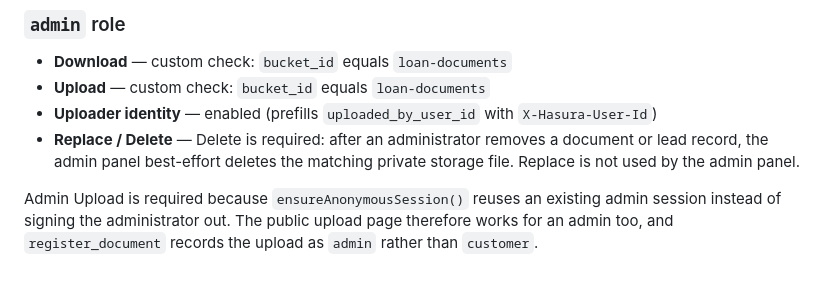
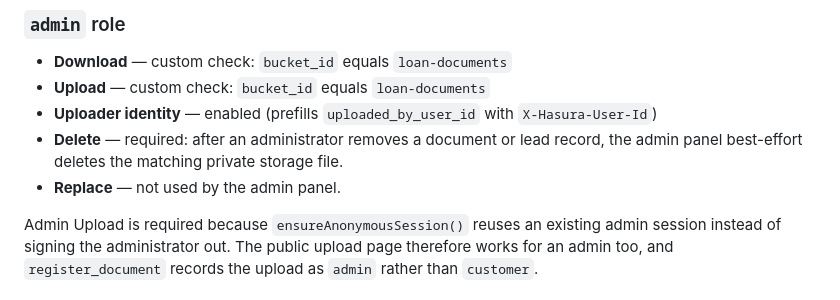
Before and after one commit to kamilsolanki99/dhanvi-finserv, a Markdown page: nhost/README.md, the part around the change. Rendered like a GitHub page.

Commit message:
Clarify admin storage delete permission

```diff
--- a/nhost/README.md
+++ b/nhost/README.md
@@ -206,9 +206,9 @@ try to grant storage access from the Hasura table permissions screen.
 - **Upload** — custom check: `bucket_id` equals `loan-documents`
 - **Uploader identity** — enabled (prefills `uploaded_by_user_id` with
   `X-Hasura-User-Id`)
-- **Replace / Delete** — Delete is required: after an administrator removes a
-  document or lead record, the admin panel best-effort deletes the matching
-  private storage file. Replace is not used by the admin panel.
+- **Delete** — required: after an administrator removes a document or lead
+  record, the admin panel best-effort deletes the matching private storage file.
+- **Replace** — not used by the admin panel.
 
 Admin Upload is required because `ensureAnonymousSession()` reuses an existing
 admin session instead of signing the administrator out. The public upload page
```
